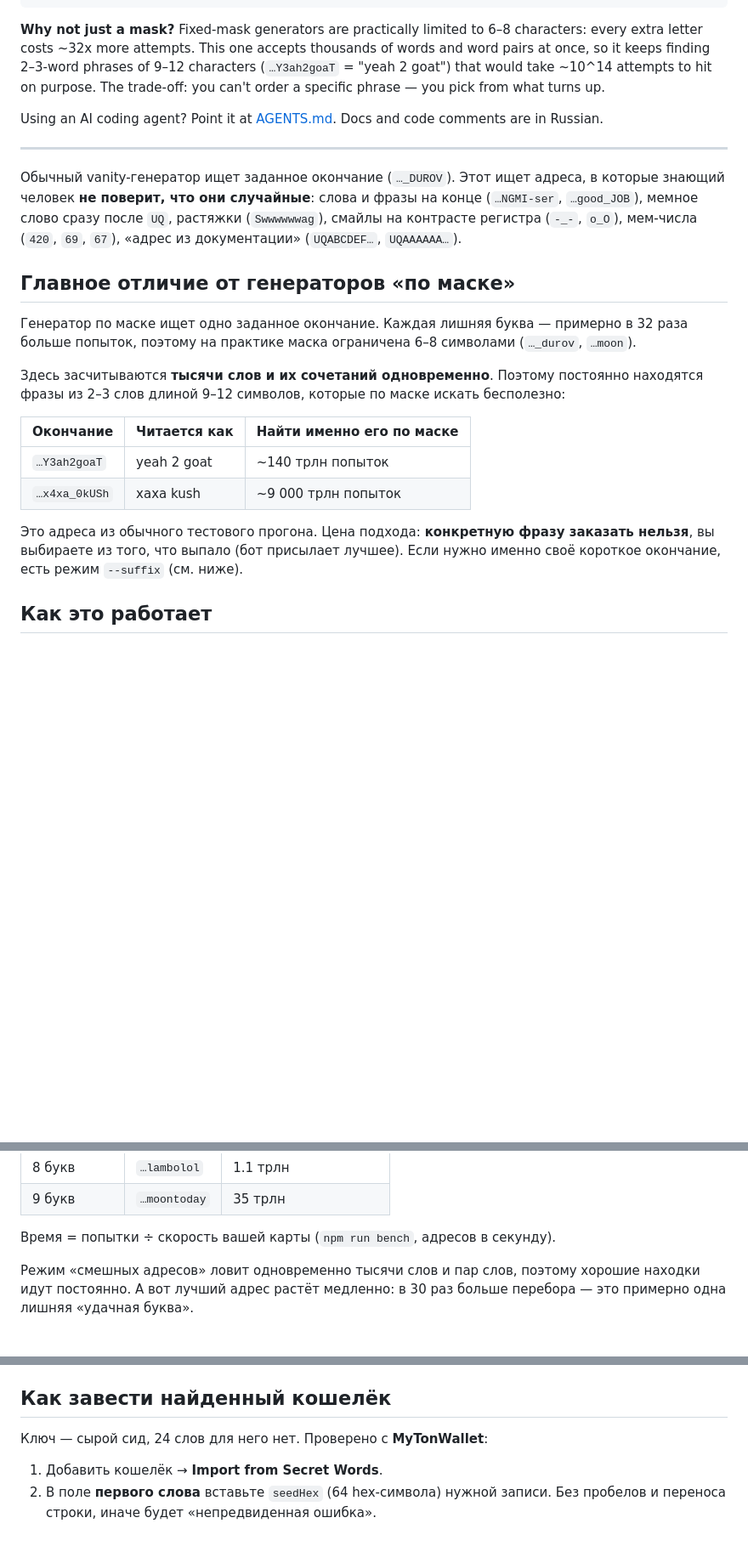
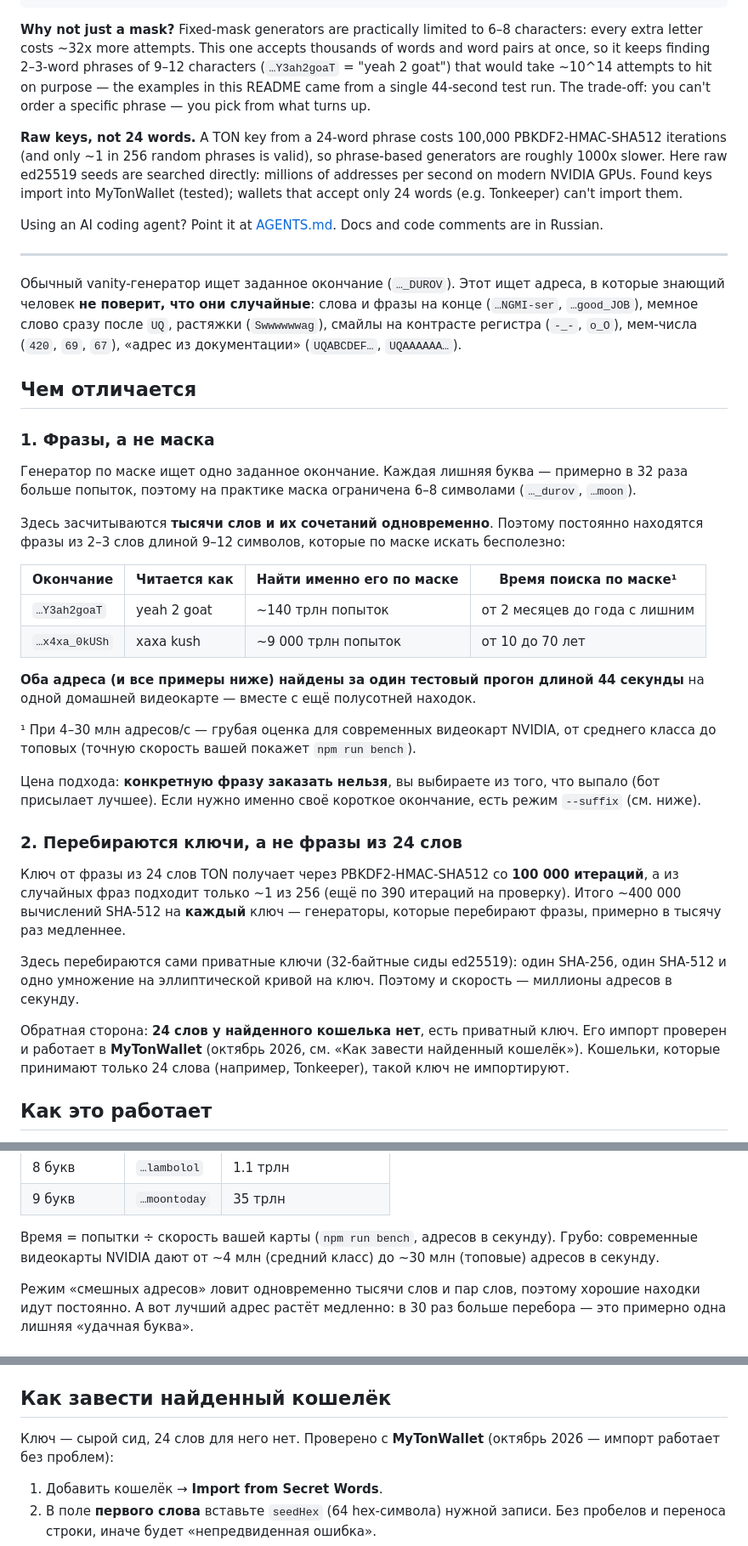
Before and after one commit to pkmt-commits/ton-meme-vanity, a Markdown page: README.md, 3 parts joined by grey strips. Shown at 85% size. Rendered like a GitHub page; blank space fills up the shorter version.

Commit message:
README: ключи вместо 24 слов, время тестового прогона, грубая оценка скорости
Co-Authored-By: Claude Opus 5.5 <noreply@anthropic.com>

```diff
--- a/README.md
+++ b/README.md
@@ -20,8 +20,13 @@ npm run top       # best addresses found so far, without keys
 
 **Why not just a mask?** Fixed-mask generators are practically limited to 6–8 characters: every extra letter costs ~32x more
 attempts. This one accepts thousands of words and word pairs at once, so it keeps finding 2–3-word phrases of 9–12 characters
-(`…Y3ah2goaT` = "yeah 2 goat") that would take ~10^14 attempts to hit on purpose. The trade-off: you can't order a specific
-phrase — you pick from what turns up.
+(`…Y3ah2goaT` = "yeah 2 goat") that would take ~10^14 attempts to hit on purpose — the examples in this README came from
+a single 44-second test run. The trade-off: you can't order a specific phrase — you pick from what turns up.
+
+**Raw keys, not 24 words.** A TON key from a 24-word phrase costs 100,000 PBKDF2-HMAC-SHA512 iterations (and only ~1 in 256
+random phrases is valid), so phrase-based generators are roughly 1000x slower. Here raw ed25519 seeds are searched directly:
+millions of addresses per second on modern NVIDIA GPUs. Found keys import into MyTonWallet (tested); wallets that accept only
+24 words (e.g. Tonkeeper) can't import them.
 
 Using an AI coding agent? Point it at [AGENTS.md](AGENTS.md). Docs and code comments are in Russian.
 
@@ -32,7 +37,9 @@ Using an AI coding agent? Point it at [AGENTS.md](AGENTS.md). Docs and code comm
 `UQ`, растяжки (`Swwwwwwag`), смайлы на контрасте регистра (`-_-`, `o_O`), мем-числа (`420`, `69`, `67`),
 «адрес из документации» (`UQABCDEF…`, `UQAAAAAA…`).
 
-## Главное отличие от генераторов «по маске»
+## Чем отличается
+
+### 1. Фразы, а не маска
 
 Генератор по маске ищет одно заданное окончание. Каждая лишняя буква — примерно в 32 раза больше попыток,
 поэтому на практике маска ограничена 6–8 символами (`…_durov`, `…moon`).
@@ -40,13 +47,32 @@ Using an AI coding agent? Point it at [AGENTS.md](AGENTS.md). Docs and code comm
 Здесь засчитываются **тысячи слов и их сочетаний одновременно**. Поэтому постоянно находятся фразы из 2–3 слов длиной
 9–12 символов, которые по маске искать бесполезно:
 
-| Окончание | Читается как | Найти именно его по маске |
-|---|---|---|
-| `…Y3ah2goaT` | yeah 2 goat | ~140 трлн попыток |
-| `…x4xa_0kUSh` | xaxa kush | ~9 000 трлн попыток |
+| Окончание | Читается как | Найти именно его по маске | Время поиска по маске¹ |
+|---|---|---|---|
+| `…Y3ah2goaT` | yeah 2 goat | ~140 трлн попыток | от 2 месяцев до года с лишним |
+| `…x4xa_0kUSh` | xaxa kush | ~9 000 трлн попыток | от 10 до 70 лет |
 
-Это адреса из обычного тестового прогона. Цена подхода: **конкретную фразу заказать нельзя**, вы выбираете из того,
-что выпало (бот присылает лучшее). Если нужно именно своё короткое окончание, есть режим `--suffix` (см. ниже).
+**Оба адреса (и все примеры ниже) найдены за один тестовый прогон длиной 44 секунды** на одной домашней видеокарте —
+вместе с ещё полусотней находок.
+
+¹ При 4–30 млн адресов/с — грубая оценка для современных видеокарт NVIDIA, от среднего класса до топовых
+(точную скорость вашей покажет `npm run bench`).
+
+Цена подхода: **конкретную фразу заказать нельзя**, вы выбираете из того, что выпало (бот присылает лучшее).
+Если нужно именно своё короткое окончание, есть режим `--suffix` (см. ниже).
+
+### 2. Перебираются ключи, а не фразы из 24 слов
+
+Ключ от фразы из 24 слов TON получает через PBKDF2-HMAC-SHA512 со **100 000 итераций**, а из случайных фраз подходит только
+~1 из 256 (ещё по 390 итераций на проверку). Итого ~400 000 вычислений SHA-512 на **каждый** ключ — генераторы, которые
+перебирают фразы, примерно в тысячу раз медленнее.
+
+Здесь перебираются сами приватные ключи (32-байтные сиды ed25519): один SHA-256, один SHA-512 и одно умножение
+на эллиптической кривой на ключ. Поэтому и скорость — миллионы адресов в секунду.
+
+Обратная сторона: **24 слов у найденного кошелька нет**, есть приватный ключ. Его импорт проверен и работает
+в **MyTonWallet** (октябрь 2026, см. «Как завести найденный кошелёк»). Кошельки, которые принимают только 24 слова
+(например, Tonkeeper), такой ключ не импортируют.
 
 ## Как это работает
 
@@ -126,7 +152,8 @@ src/run_cuda.mjs (обёртка + дашборд)
 | 8 букв | `…lambolol` | 1.1 трлн |
 | 9 букв | `…moontoday` | 35 трлн |
 
-Время = попытки ÷ скорость вашей карты (`npm run bench`, адресов в секунду).
+Время = попытки ÷ скорость вашей карты (`npm run bench`, адресов в секунду). Грубо: современные видеокарты NVIDIA дают
+от ~4 млн (средний класс) до ~30 млн (топовые) адресов в секунду.
 
 Режим «смешных адресов» ловит одновременно тысячи слов и пар слов, поэтому хорошие находки идут постоянно.
 А вот лучший адрес растёт медленно: в 30 раз больше перебора — это примерно одна лишняя «удачная буква».
@@ -189,7 +216,7 @@ node src/check_hits.mjs hits.txt                       (сверка с @ton/ton
 
 ## Как завести найденный кошелёк
 
-Ключ — сырой сид, 24 слов для него нет. Проверено с **MyTonWallet**:
+Ключ — сырой сид, 24 слов для него нет. Проверено с **MyTonWallet** (октябрь 2026 — импорт работает без проблем):
 
 1. Добавить кошелёк → **Import from Secret Words**.
 2. В поле **первого слова** вставьте `seedHex` (64 hex-символа) нужной записи. Без пробелов и переноса
```
